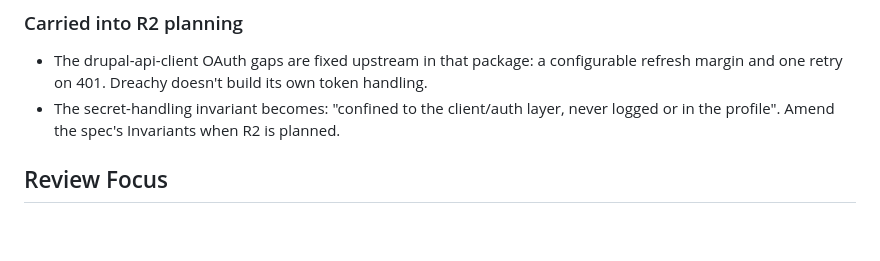
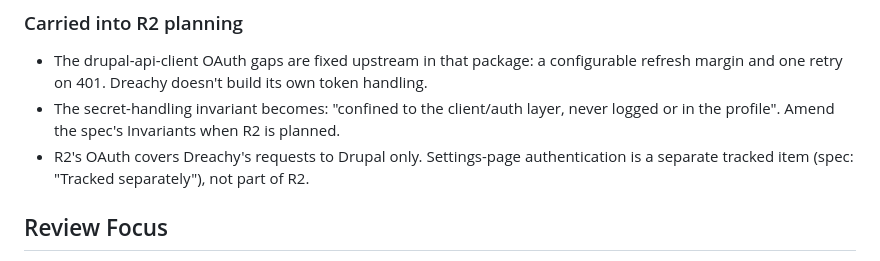
Before and after one commit to VincenzoGambino/dreachy, a Markdown page: plans/backend-and-auth.md, the part around the change. GitHub-like rendering; blank space fills up the shorter version.

```diff
--- a/plans/backend-and-auth.md
+++ b/plans/backend-and-auth.md
@@ -92,6 +92,9 @@ Noted for later releases (not planned here):
 - The secret-handling invariant becomes: "confined to the client/auth layer,
   never logged or in the profile". Amend the spec's Invariants when R2 is
   planned.
+- R2's OAuth covers Dreachy's requests to Drupal only. Settings-page
+  authentication is a separate tracked item (spec: "Tracked separately"), not
+  part of R2.
 
 ## Review Focus
 
```
Also changed, not shown: README.md (+6 -2 lines), specs/backend-and-auth.md (+16 -0 lines).
